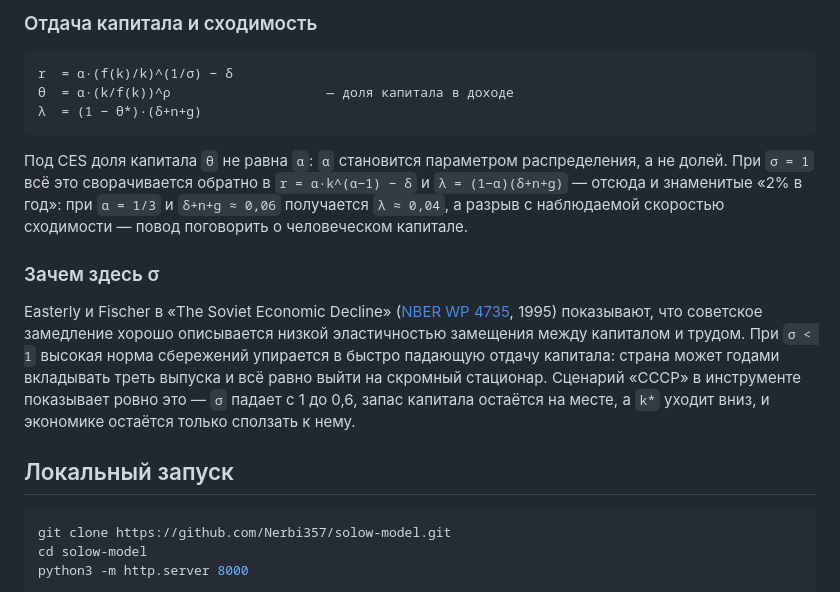
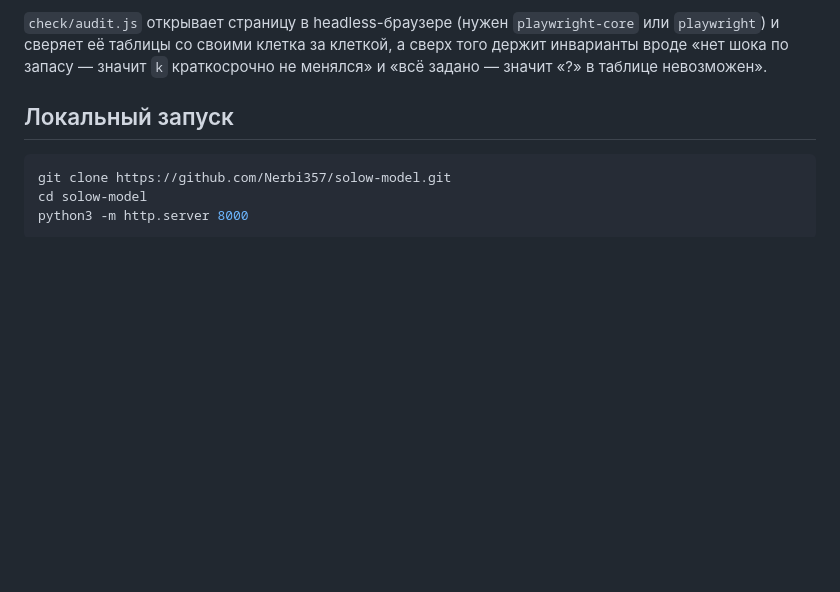
Before and after one commit to Nerbi357/solow-model, a Markdown page: README.md, the part around one of its changes. Rendered like a GitHub page; blank space fills up the shorter version.

````diff
--- a/README.md
+++ b/README.md
@@ -155,28 +163,8 @@ s_gold = α^σ·(δ+n+g)^(1−σ)           — при σ = 1 это знако
-### Отдача капитала и сходимость
-
-```
-r  = α·(f(k)/k)^(1/σ) − δ
-θ  = α·(k/f(k))^ρ                    — доля капитала в доходе
-λ  = (1 − θ*)·(δ+n+g)
-```
-
-Под CES доля капитала `θ` не равна `α`: `α` становится параметром
-распределения, а не долей. При `σ = 1` всё это сворачивается обратно
-в `r = α·k^(α−1) − δ` и `λ = (1−α)(δ+n+g)` — отсюда и знаменитые
-«2% в год»: при `α = 1/3` и `δ+n+g ≈ 0,06` получается `λ ≈ 0,04`,
-а разрыв с наблюдаемой скоростью сходимости — повод поговорить
-о человеческом капитале.
-
-### Зачем здесь σ
-
-Easterly и Fischer в «The Soviet Economic Decline» ([NBER WP 4735](https://www.nber.org/papers/w4735),
-1995) показывают, что советское замедление хорошо описывается низкой
-эластичностью замещения между капиталом и трудом. При `σ < 1` высокая
-норма сбережений упирается в быстро падающую отдачу капитала: страна
-может годами вкладывать треть выпуска и всё равно выйти на скромный
-стационар. Сценарий «СССР» в инструменте показывает ровно это —
-`σ` падает с 1 до 0,6, запас капитала остаётся на месте, а `k*` уходит
-вниз, и экономике остаётся только сползать к нему.
+`check/audit.js` открывает страницу в headless-браузере (нужен
+`playwright-core` или `playwright`) и сверяет её таблицы со своими
+клетка за клеткой, а сверх того держит инварианты вроде «нет шока по
+запасу — значит `k` краткосрочно не менялся» и «всё задано — значит
+«?» в таблице невозможен».
 
 ## Локальный запуск
 
````
Also changed, not shown: other parts of README.md (+122 -114 lines).
